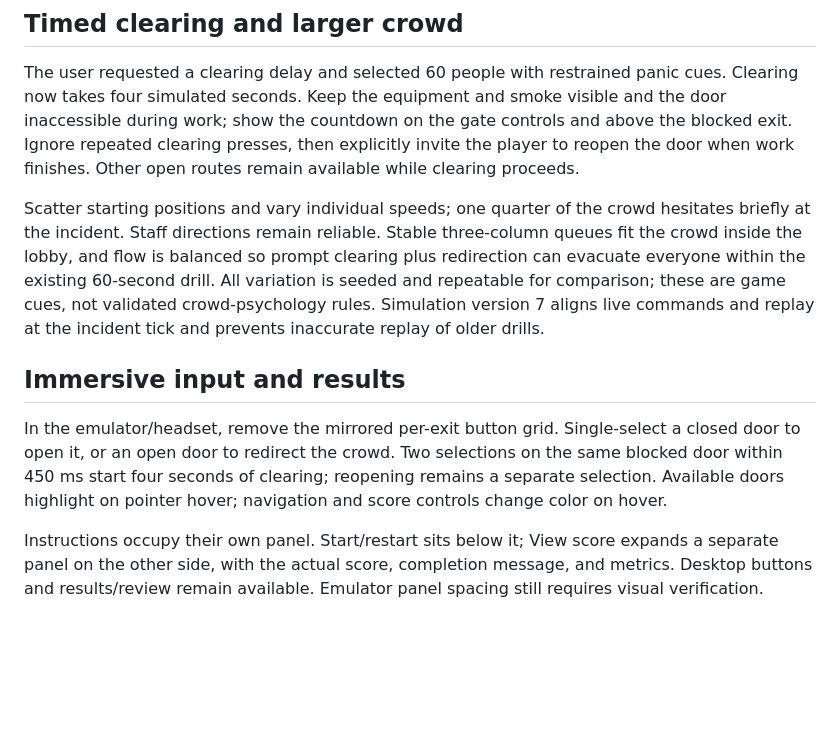
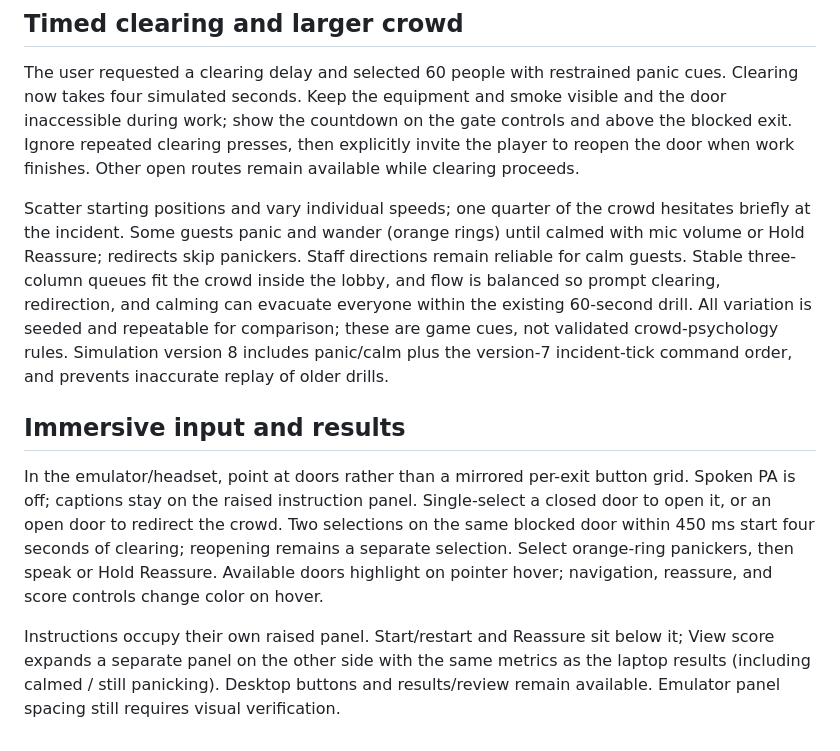
Before and after one commit to lyanisbarreto-mercado/crowdclear, a Markdown page: docs/design/BRAND.md, the part around the change. Drawn GitHub-style; blank space fills up the shorter version.

Commit message:
docs: align BRAND.md with simulation version 8
Replace the leftover version-7 crowd note and document panic/calm plus raised VR pointing flow.

```diff
--- a/docs/design/BRAND.md
+++ b/docs/design/BRAND.md
@@ -94,10 +94,10 @@ Door leaves animate with live simulation state. Labels explicitly say OPEN, CLOS
 
 The user requested a clearing delay and selected 60 people with restrained panic cues. Clearing now takes four simulated seconds. Keep the equipment and smoke visible and the door inaccessible during work; show the countdown on the gate controls and above the blocked exit. Ignore repeated clearing presses, then explicitly invite the player to reopen the door when work finishes. Other open routes remain available while clearing proceeds.
 
-Scatter starting positions and vary individual speeds; one quarter of the crowd hesitates briefly at the incident. Staff directions remain reliable. Stable three-column queues fit the crowd inside the lobby, and flow is balanced so prompt clearing plus redirection can evacuate everyone within the existing 60-second drill. All variation is seeded and repeatable for comparison; these are game cues, not validated crowd-psychology rules. Simulation version 7 aligns live commands and replay at the incident tick and prevents inaccurate replay of older drills.
+Scatter starting positions and vary individual speeds; one quarter of the crowd hesitates briefly at the incident. Some guests panic and wander (orange rings) until calmed with mic volume or Hold Reassure; redirects skip panickers. Staff directions remain reliable for calm guests. Stable three-column queues fit the crowd inside the lobby, and flow is balanced so prompt clearing, redirection, and calming can evacuate everyone within the existing 60-second drill. All variation is seeded and repeatable for comparison; these are game cues, not validated crowd-psychology rules. Simulation version 8 includes panic/calm plus the version-7 incident-tick command order, and prevents inaccurate replay of older drills.
 
 ## Immersive input and results
 
-In the emulator/headset, remove the mirrored per-exit button grid. Single-select a closed door to open it, or an open door to redirect the crowd. Two selections on the same blocked door within 450 ms start four seconds of clearing; reopening remains a separate selection. Available doors highlight on pointer hover; navigation and score controls change color on hover.
+In the emulator/headset, point at doors rather than a mirrored per-exit button grid. Spoken PA is off; captions stay on the raised instruction panel. Single-select a closed door to open it, or an open door to redirect the crowd. Two selections on the same blocked door within 450 ms start four seconds of clearing; reopening remains a separate selection. Select orange-ring panickers, then speak or Hold Reassure. Available doors highlight on pointer hover; navigation, reassure, and score controls change color on hover.
 
-Instructions occupy their own panel. Start/restart sits below it; View score expands a separate panel on the other side, with the actual score, completion message, and metrics. Desktop buttons and results/review remain available. Emulator panel spacing still requires visual verification.
+Instructions occupy their own raised panel. Start/restart and Reassure sit below it; View score expands a separate panel on the other side with the same metrics as the laptop results (including calmed / still panicking). Desktop buttons and results/review remain available. Emulator panel spacing still requires visual verification.
```
